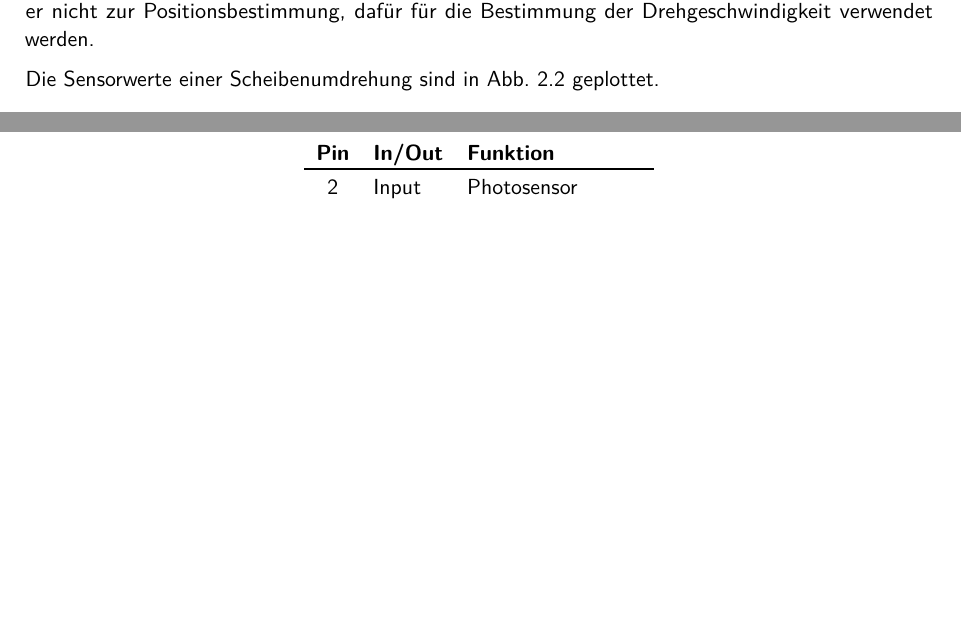
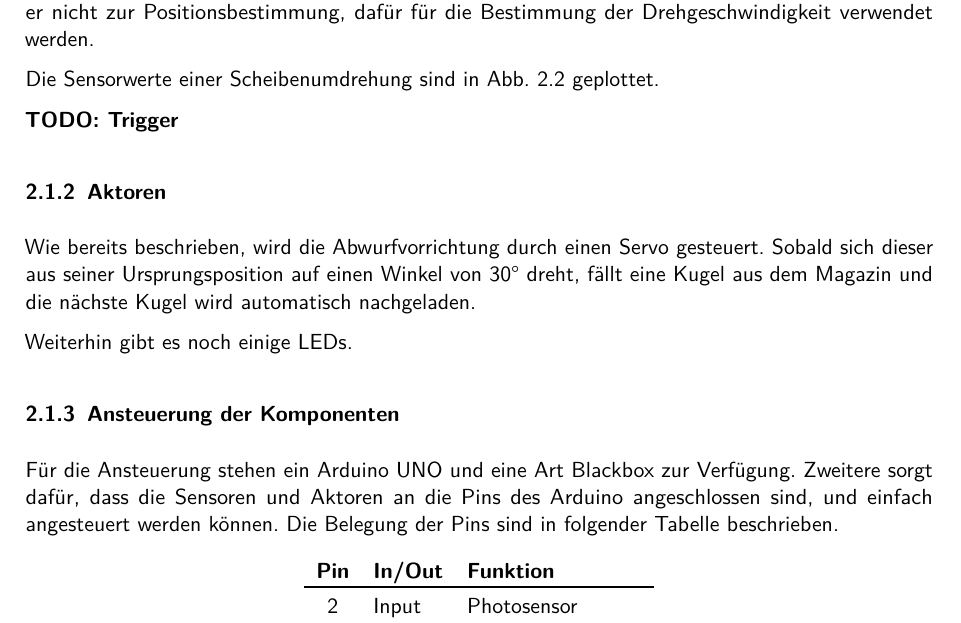
Before and after one commit to mp1409/kislab, a LaTeX document (laborbericht/Laborbericht.tex, which reads laborbericht/chapters/2_Analyse.tex): two parts of pages 4 and 5 of 12 before the commit and part of page 5 of 13 after it, the two joined at a grey line, cut so that both start at the same text, the shorter picture padded with empty space. Compiled offline with pdfLaTeX; an older LaTeX class or package is replaced by its successor.

Commit message:
Sensoren aktoren...

```diff
--- a/laborbericht/chapters/2_Analyse.tex
+++ b/laborbericht/chapters/2_Analyse.tex
@@ -36,6 +47,21 @@ Der Photosensor gibt abhängig davon, ob er eine helle oder dunkle Fläche vor s
 Da die Felder auf der Unterseite der Scheibe gleichmäßig verteilt sind (siehe Abb. \ref{img:versuchsaufbau}), kann er nicht zur Positionsbestimmung, dafür für die Bestimmung der Drehgeschwindigkeit verwendet werden.
 
 Die Sensorwerte einer Scheibenumdrehung sind in Abb. \ref{img:sensorwerte} geplottet.
+
+\textbf{TODO: Trigger}
+
+\subsection{Aktoren}
+\label{subs:aktoren}
+Wie bereits beschrieben, wird die Abwurfvorrichtung durch einen Servo gesteuert.
+Sobald sich dieser aus seiner Ursprungsposition auf einen Winkel von 30° dreht, fällt eine Kugel aus dem Magazin und die nächste Kugel wird automatisch nachgeladen.
+
+Weiterhin gibt es noch einige LEDs.
+
+\subsection{Ansteuerung der Komponenten}
+Für die Ansteuerung stehen ein Arduino UNO und eine Art Blackbox zur Verfügung.
+Zweitere sorgt dafür, dass die Sensoren und Aktoren an die Pins des Arduino angeschlossen sind, und einfach angesteuert werden können.
+Die Belegung der Pins sind in folgender Tabelle beschrieben.
+
 
 \begin{figure}[h] \centering
 \begin{tabular}{cll}
```
Also changed, not shown: laborbericht/chapters/2_Analyse.tex (11 more changed lines).
